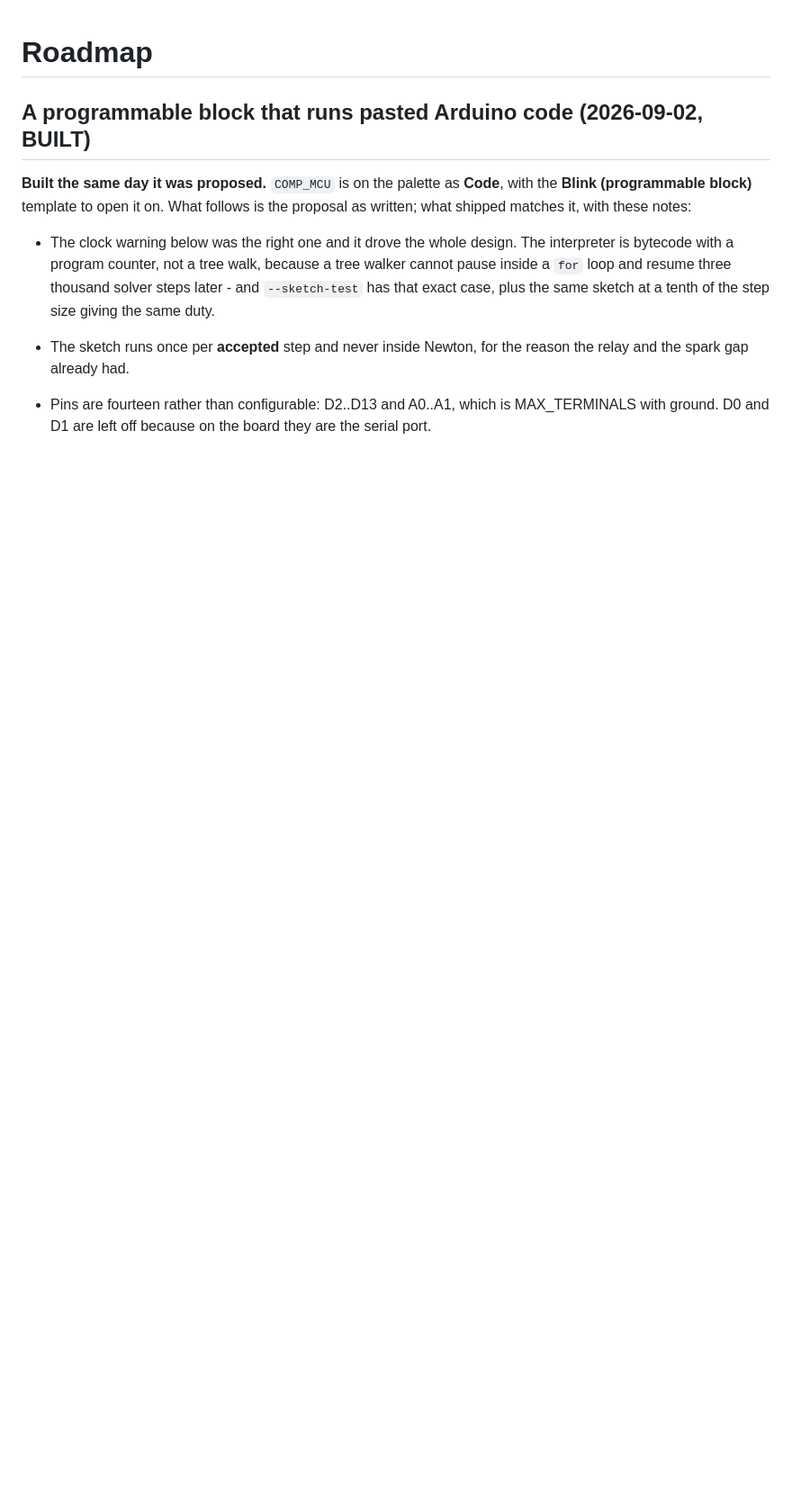
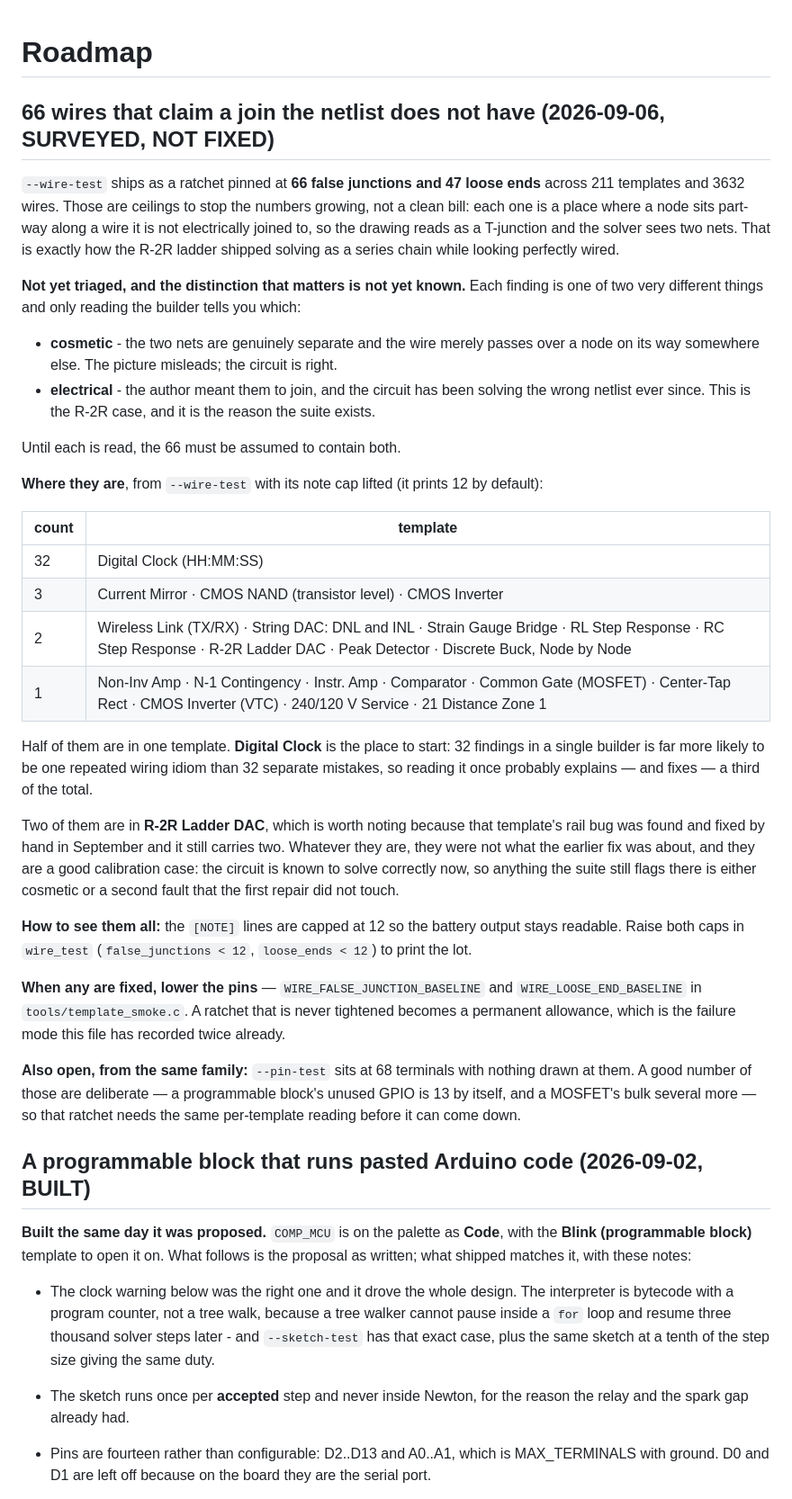
Before and after one commit to jfalvarez1/circuit_toy, a Markdown page: docs/ROADMAP.md, the part around the change. Shown at 90% size. Drawn GitHub-style; blank space fills up the shorter version.

Commit message:
Write down where the 66 false junctions are, before touching any of them
--wire-test ships pinned at 66 false junctions and 47 loose ends. Those are ceilings to
stop the numbers growing, not a clean bill: each is a node sitting part-way along a wire
it is not joined to, so the drawing reads as a T-junction and the solver sees two nets.

Surveyed, not triaged, and the roadmap says so. Each finding is one of two very different
things and only reading the builder tells you which: cosmetic, where the nets really are
separate and a wire merely passes over a node; or electrical, where the author meant them
to join and the circuit has been solving the wrong netlist since. The second is the R-2R
case and the reason the suite exists, so the 66 have to be assumed to hold both.

The distribution is the useful part and is why this is worth writing down rather than
working through blind: 32 of the 66 are in Digital Clock alone. Thirty-two findings in one
builder is far likelier to be one repeated wiring idiom than thirty-two mistakes, so
reading that template once probably explains a third of the total.

Also recorded: how to see all of them (the NOTE lines cap at 12 so the battery stays
readable), that the pins must come down as any are fixed, and that --pin-test 68 needs the
same per-template reading because a good number of those terminals are unconnected on
purpose.

No code change. The binary was rebuilt so it matches the source again after the survey.

Co-Authored-By: Claude Opus 5 (1M context) <noreply@anthropic.com>
Claude-Session: https://claude.ai/code/session_01F7AKhJecwayx9a2pGJAkNF

```diff
--- a/docs/ROADMAP.md
+++ b/docs/ROADMAP.md
@@ -1,4 +1,53 @@
 # Roadmap
+
+## 66 wires that claim a join the netlist does not have (2026-09-06, SURVEYED, NOT FIXED)
+
+`--wire-test` ships as a ratchet pinned at **66 false junctions and 47 loose ends** across 211
+templates and 3632 wires. Those are ceilings to stop the numbers growing, not a clean bill: each
+one is a place where a node sits part-way along a wire it is not electrically joined to, so the
+drawing reads as a T-junction and the solver sees two nets. That is exactly how the R-2R ladder
+shipped solving as a series chain while looking perfectly wired.
+
+**Not yet triaged, and the distinction that matters is not yet known.** Each finding is one of two
+very different things and only reading the builder tells you which:
+
+- **cosmetic** - the two nets are genuinely separate and the wire merely passes over a node on its
+  way somewhere else. The picture misleads; the circuit is right.
+- **electrical** - the author meant them to join, and the circuit has been solving the wrong
+  netlist ever since. This is the R-2R case, and it is the reason the suite exists.
+
+Until each is read, the 66 must be assumed to contain both.
+
+**Where they are**, from `--wire-test` with its note cap lifted (it prints 12 by default):
+
+| count | template |
+|---|---|
+| 32 | Digital Clock (HH:MM:SS) |
+| 3 | Current Mirror · CMOS NAND (transistor level) · CMOS Inverter |
+| 2 | Wireless Link (TX/RX) · String DAC: DNL and INL · Strain Gauge Bridge · RL Step Response · RC Step Response · R-2R Ladder DAC · Peak Detector · Discrete Buck, Node by Node |
+| 1 | Non-Inv Amp · N-1 Contingency · Instr. Amp · Comparator · Common Gate (MOSFET) · Center-Tap Rect · CMOS Inverter (VTC) · 240/120 V Service · 21 Distance Zone 1 |
+
+Half of them are in one template. **Digital Clock** is the place to start: 32 findings in a single
+builder is far more likely to be one repeated wiring idiom than 32 separate mistakes, so reading
+it once probably explains — and fixes — a third of the total.
+
+Two of them are in **R-2R Ladder DAC**, which is worth noting because that template's rail bug was
+found and fixed by hand in September and it still carries two. Whatever they are, they were not
+what the earlier fix was about, and they are a good calibration case: the circuit is known to
+solve correctly now, so anything the suite still flags there is either cosmetic or a second fault
+that the first repair did not touch.
+
+**How to see them all:** the `[NOTE]` lines are capped at 12 so the battery output stays readable.
+Raise both caps in `wire_test` (`false_junctions < 12`, `loose_ends < 12`) to print the lot.
+
+**When any are fixed, lower the pins** — `WIRE_FALSE_JUNCTION_BASELINE` and
+`WIRE_LOOSE_END_BASELINE` in `tools/template_smoke.c`. A ratchet that is never tightened becomes
+a permanent allowance, which is the failure mode this file has recorded twice already.
+
+**Also open, from the same family:** `--pin-test` sits at 68 terminals with nothing drawn at them.
+A good number of those are deliberate — a programmable block's unused GPIO is 13 by itself, and a
+MOSFET's bulk several more — so that ratchet needs the same per-template reading before it can
+come down.
 
 ## A programmable block that runs pasted Arduino code (2026-09-02, BUILT)
 
```
